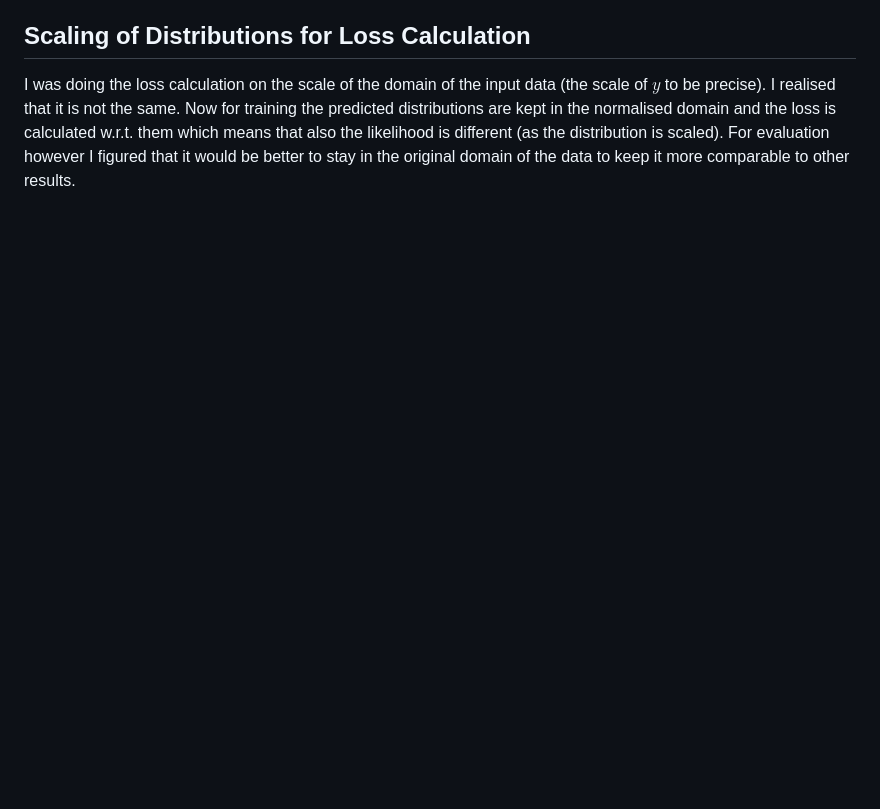
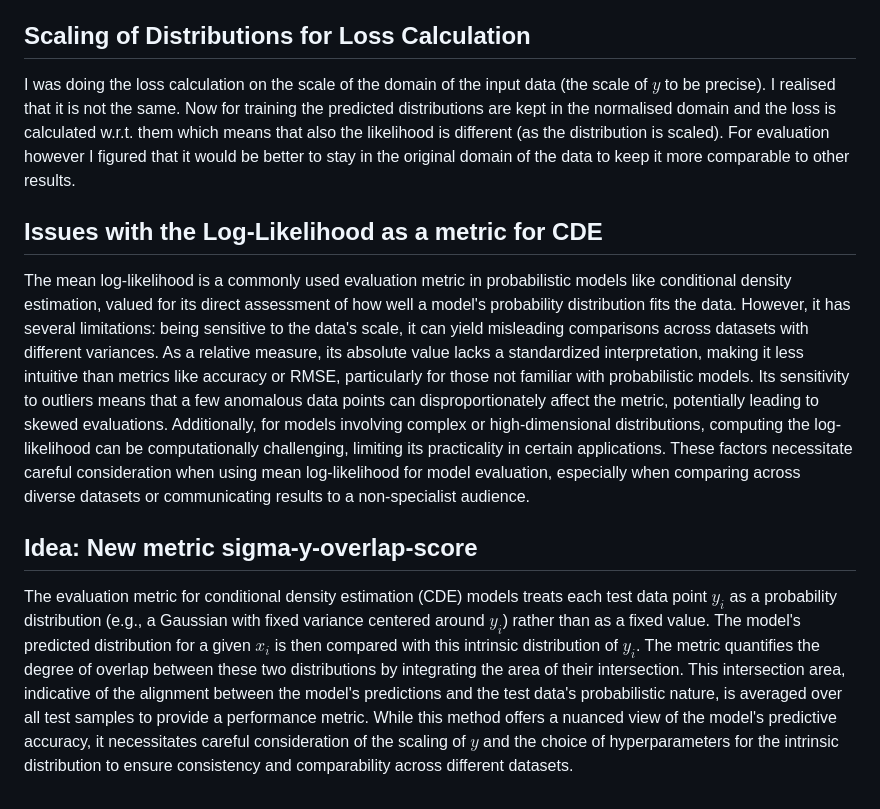
Before and after one commit to alexanderkrauck/uncertainty_prediction, a Markdown page: notes.md, the part around the change. Rendered like a GitHub page; blank space fills up the shorter version.

Commit message:
Some considerations

```diff
--- a/notes.md
+++ b/notes.md
@@ -25,3 +25,11 @@ The NLL Loss actually is the ideal loss function for CDE as implicitly we are ha
 ## Scaling of Distributions for Loss Calculation
 
 I was doing the loss calculation on the scale of the domain of the input data (the scale of $y$ to be precise). I realised that it is not the same. Now for training the predicted distributions are kept in the normalised domain and the loss is calculated w.r.t. them which means that also the likelihood is different (as the distribution is scaled). For evaluation however I figured that it would be better to stay in the original domain of the data to keep it more comparable to other results.
+
+## Issues with the Log-Likelihood as a metric for CDE
+
+The mean log-likelihood is a commonly used evaluation metric in probabilistic models like conditional density estimation, valued for its direct assessment of how well a model's probability distribution fits the data. However, it has several limitations: being sensitive to the data's scale, it can yield misleading comparisons across datasets with different variances. As a relative measure, its absolute value lacks a standardized interpretation, making it less intuitive than metrics like accuracy or RMSE, particularly for those not familiar with probabilistic models. Its sensitivity to outliers means that a few anomalous data points can disproportionately affect the metric, potentially leading to skewed evaluations. Additionally, for models involving complex or high-dimensional distributions, computing the log-likelihood can be computationally challenging, limiting its practicality in certain applications. These factors necessitate careful consideration when using mean log-likelihood for model evaluation, especially when comparing across diverse datasets or communicating results to a non-specialist audience.
+
+## Idea: New metric sigma-y-overlap-score
+
+The evaluation metric for conditional density estimation (CDE) models treats each test data point $y_i$ as a probability distribution (e.g., a Gaussian with fixed variance centered around $y_i$) rather than as a fixed value. The model's predicted distribution for a given $x_i$ is then compared with this intrinsic distribution of $y_i$. The metric quantifies the degree of overlap between these two distributions by integrating the area of their intersection. This intersection area, indicative of the alignment between the model's predictions and the test data's probabilistic nature, is averaged over all test samples to provide a performance metric. While this method offers a nuanced view of the model's predictive accuracy, it necessitates careful consideration of the scaling of $y$ and the choice of hyperparameters for the intrinsic distribution to ensure consistency and comparability across different datasets.
```
